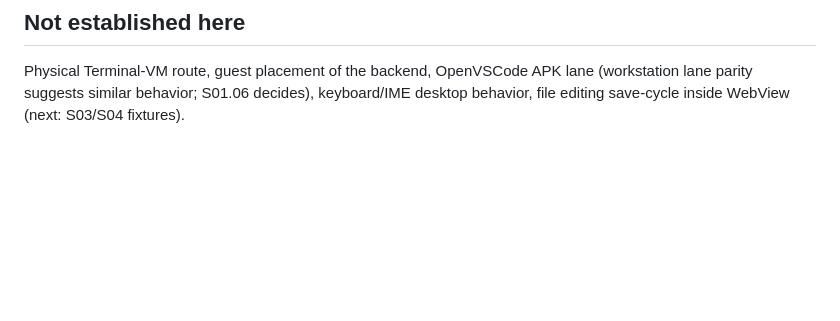
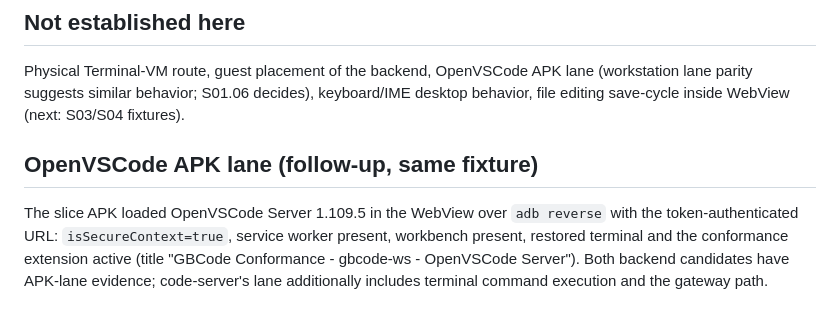
Before and after one commit to BaiTian6641/CloudyCode, a Markdown page: docs/evidence/2026-10-16-S01-slice-emulator.md, the part around the change. GitHub-like rendering; blank space fills up the shorter version.

Commit message:
docs(S01.05): OpenVSCode APK lane PASS — both candidates have APK evidence

```diff
--- a/docs/evidence/2026-10-16-S01-slice-emulator.md
+++ b/docs/evidence/2026-10-16-S01-slice-emulator.md
@@ -27,3 +27,8 @@
 ## Not established here
 
 Physical Terminal-VM route, guest placement of the backend, OpenVSCode APK lane (workstation lane parity suggests similar behavior; S01.06 decides), keyboard/IME desktop behavior, file editing save-cycle inside WebView (next: S03/S04 fixtures).
+
+
+## OpenVSCode APK lane (follow-up, same fixture)
+
+The slice APK loaded OpenVSCode Server 1.109.5 in the WebView over `adb reverse` with the token-authenticated URL: `isSecureContext=true`, service worker present, workbench present, restored terminal and the conformance extension active (title "GBCode Conformance - gbcode-ws - OpenVSCode Server"). Both backend candidates have APK-lane evidence; code-server's lane additionally includes terminal command execution and the gateway path.
```
